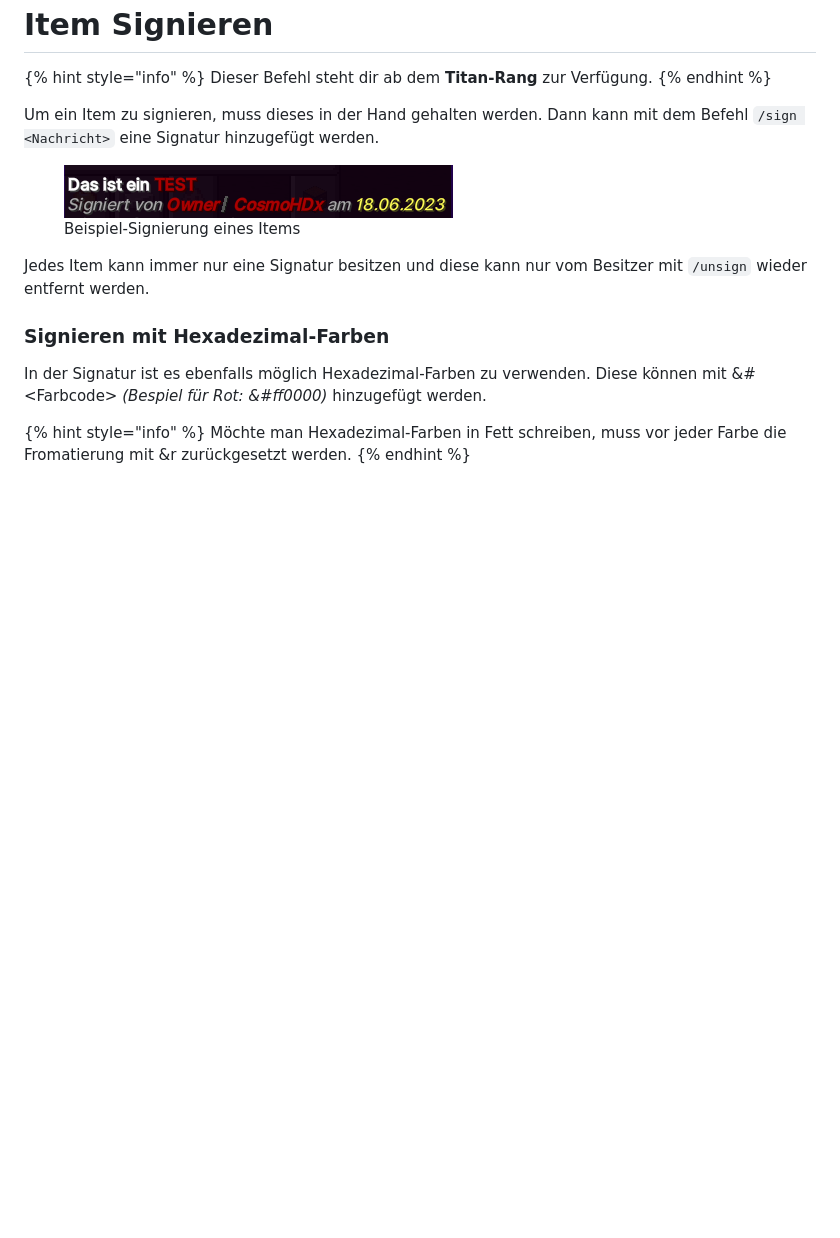
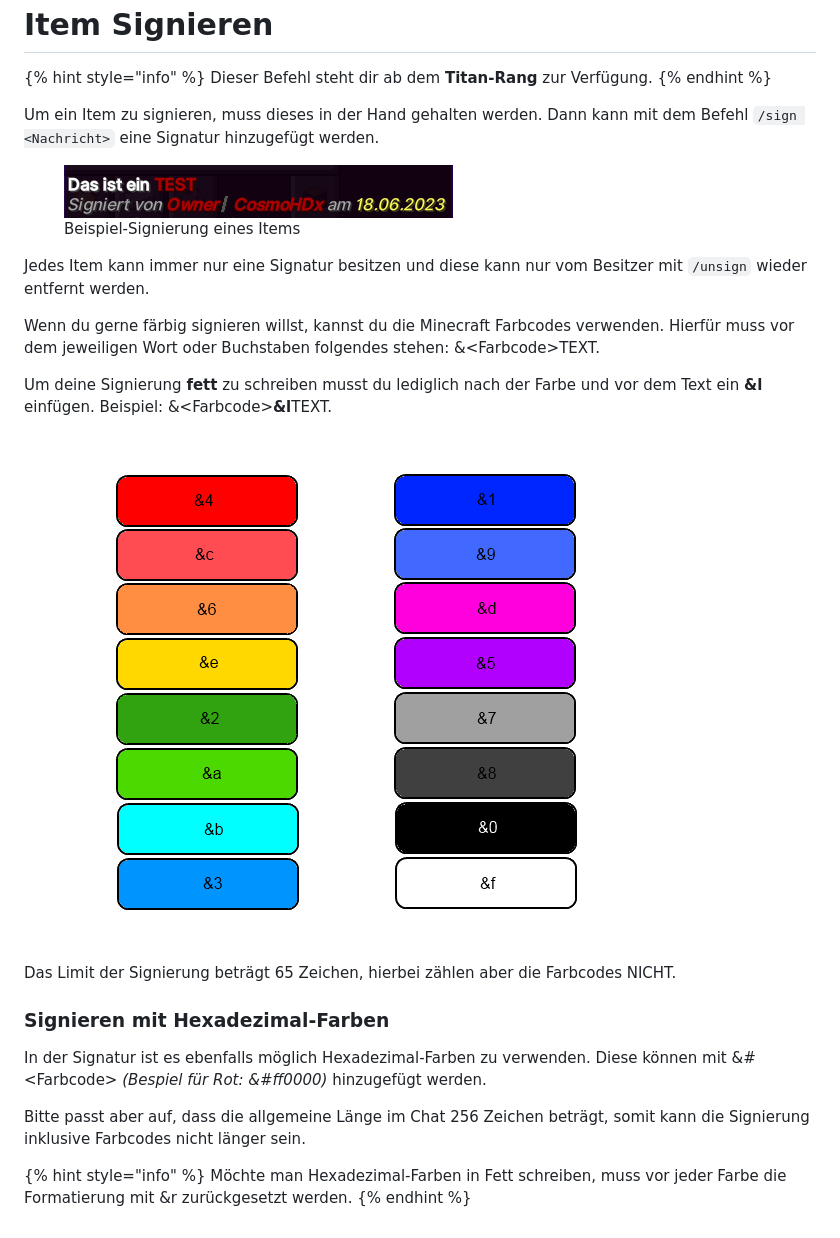
Before and after one commit to griefergames/cloud-wiki, a Markdown page: basis-funktionen/essentielle-befehle/item-signieren.md, the part around the change. GitHub-like rendering; pictures changed too: .gitbook/assets/Farbcodes.png (added); blank space fills up the shorter version.

Commit message:
GITBOOK-17: change request with no subject merged in GitBook

```diff
--- a/basis-funktionen/essentielle-befehle/item-signieren.md
+++ b/basis-funktionen/essentielle-befehle/item-signieren.md
@@ -16,10 +16,20 @@ Um ein Item zu signieren, muss dieses in der Hand gehalten werden. Dann kann mit
 
 Jedes Item kann immer nur eine Signatur besitzen und diese kann nur vom Besitzer mit `/unsign` wieder entfernt werden.
 
+Wenn du gerne färbig signieren willst, kannst du die Minecraft Farbcodes verwenden. Hierfür muss vor dem jeweiligen Wort oder Buchstaben folgendes stehen: &\<Farbcode>TEXT.&#x20;
+
+Um deine Signierung **fett** zu schreiben musst du lediglich nach der Farbe und vor dem Text ein **\&l** einfügen. Beispiel: &\<Farbcode>**\&l**TEXT.
+
+<figure><img src="../../.gitbook/assets/Farbcodes.png" alt=""><figcaption></figcaption></figure>
+
+Das Limit der Signierung beträgt 65 Zeichen, hierbei zählen aber die Farbcodes NICHT.
+
 ### Signieren mit Hexadezimal-Farben
 
 In der Signatur ist es ebenfalls möglich Hexadezimal-Farben zu verwenden. Diese können mit \&#\<Farbcode> _(Bespiel für Rot: \&#ff0000)_ hinzugefügt werden.
 
+Bitte passt aber auf, dass die allgemeine Länge im Chat 256 Zeichen beträgt, somit kann die Signierung inklusive Farbcodes nicht länger sein.
+
 {% hint style="info" %}
-Möchte man Hexadezimal-Farben in Fett schreiben, muss vor jeder Farbe die Fromatierung mit \&r zurückgesetzt werden.
+Möchte man Hexadezimal-Farben in Fett schreiben, muss vor jeder Farbe die Formatierung mit \&r zurückgesetzt werden.
 {% endhint %}
```
